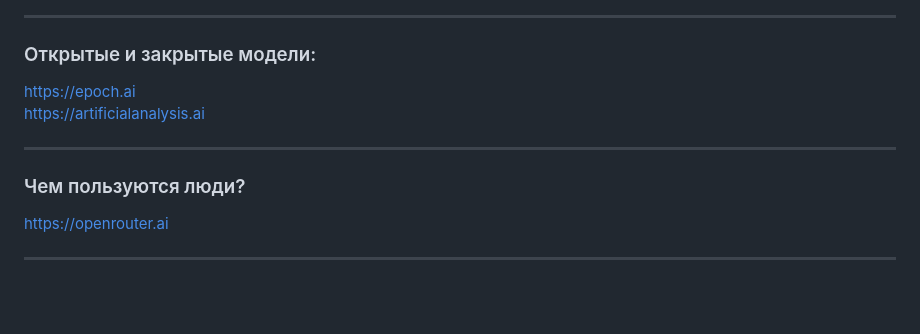
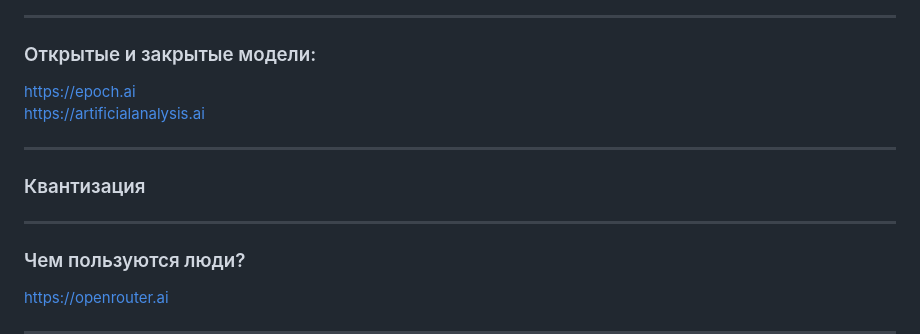
Before and after one commit to sekachev/agentic_ai, a Markdown page: Module_02/Модуль 2 - LLM, API и Агенты.md, the part around the change. Drawn GitHub-style; blank space fills up the shorter version.

Commit message:
vault backup: 2026-01-07 13:22:04

```diff
--- a/Module_02/Модуль 2 - LLM, API и Агенты.md
+++ b/Module_02/Модуль 2 - LLM, API и Агенты.md
@@ -145,6 +145,12 @@ https://artificialanalysis.ai
 
 
 ---
+### Квантизация
+
+
+
+
+---
 ### Чем пользуются люди?
 https://openrouter.ai
 
```
